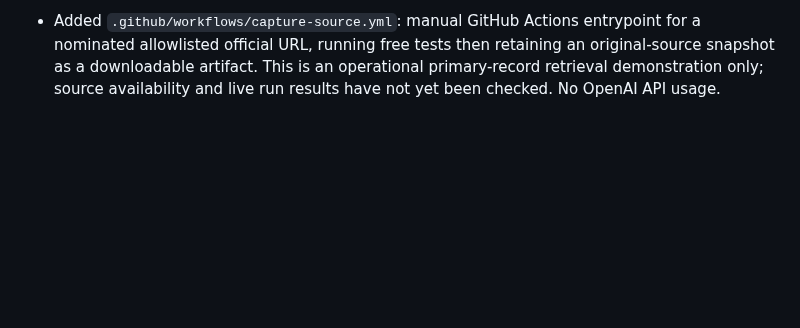
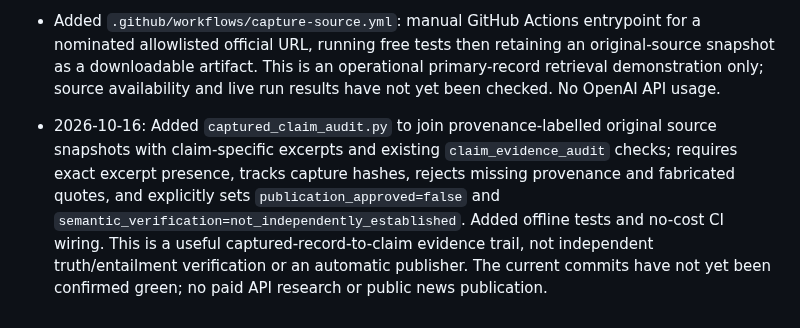
Before and after one commit to mobilelew/NewsFeed, a Markdown page: PROJECT_STATUS.md, the part around the change. GitHub-like rendering; blank space fills up the shorter version.

Commit message:
Record original-record-to-claim audit workflow and limits

```diff
--- a/PROJECT_STATUS.md
+++ b/PROJECT_STATUS.md
@@ -76,3 +76,5 @@ For each milestone, record what changed, direct link to source/commit, demonstra
 - 2026-10-16: User confirmed previous free validation green. Added `source_capture.py`, a bounded, allowlisted official-HTTPS source retriever that stores UTC retrieval time, original URL, media type, byte count, raw SHA-256 and extracted text; refuses redirects, disallowed origins/media types, and >1MB responses. Added offline mock-network tests and registered them in no-cost CI. This establishes inspectable source snapshots, **not independent semantic authentication**, legal-effect verification, or production source coverage. Source capture is not yet integrated into automated API candidate generation/publishing; no publication claims warranted. Current new CI outcome not yet confirmed and no paid API calls made.
 
 - Added `.github/workflows/capture-source.yml`: manual GitHub Actions entrypoint for a nominated allowlisted official URL, running free tests then retaining an original-source snapshot as a downloadable artifact. This is an operational primary-record retrieval demonstration only; source availability and live run results have not yet been checked. No OpenAI API usage.
+
+- 2026-10-16: Added `captured_claim_audit.py` to join provenance-labelled original source snapshots with claim-specific excerpts and existing `claim_evidence_audit` checks; requires exact excerpt presence, tracks capture hashes, rejects missing provenance and fabricated quotes, and explicitly sets `publication_approved=false` and `semantic_verification=not_independently_established`. Added offline tests and no-cost CI wiring. This is a useful captured-record-to-claim evidence trail, not independent truth/entailment verification or an automatic publisher. The current commits have not yet been confirmed green; no paid API research or public news publication.
```
